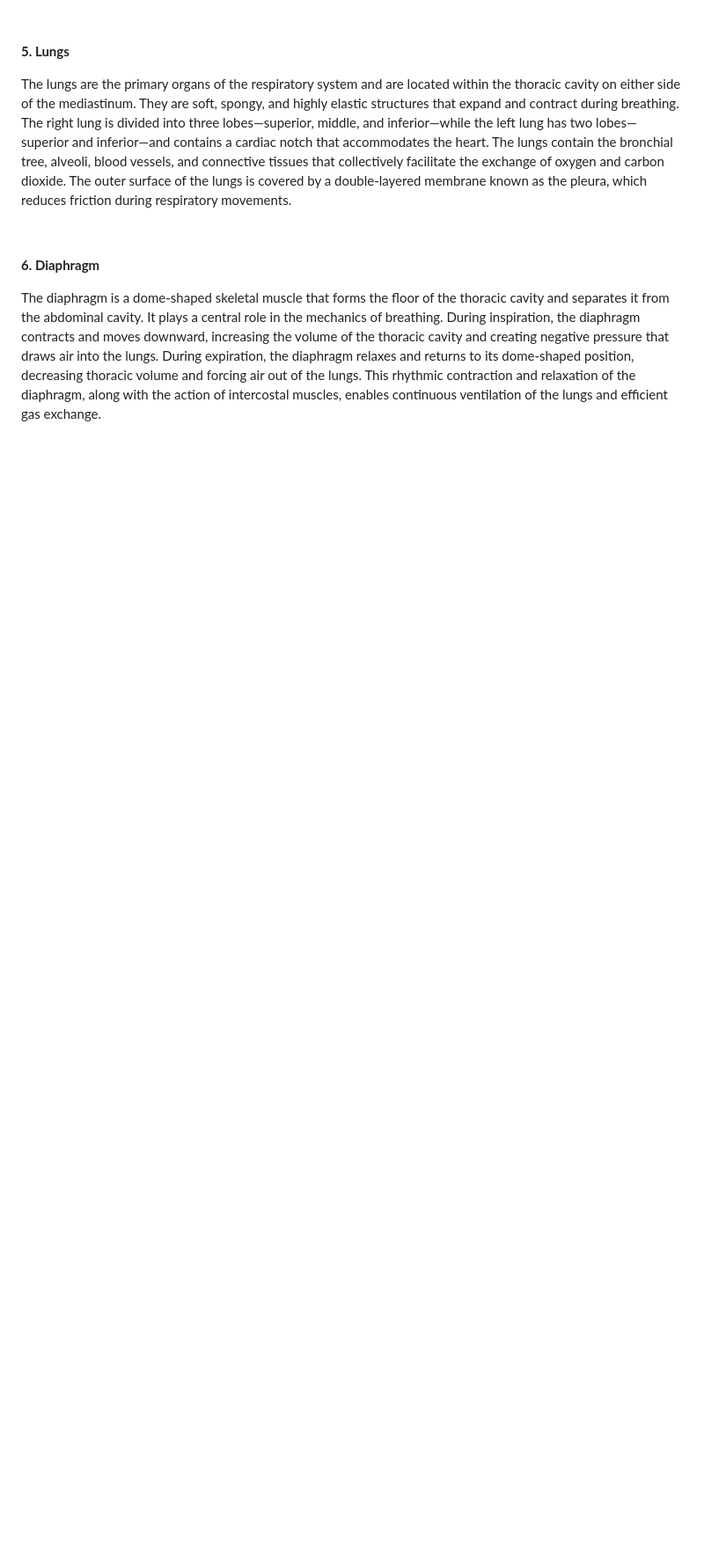
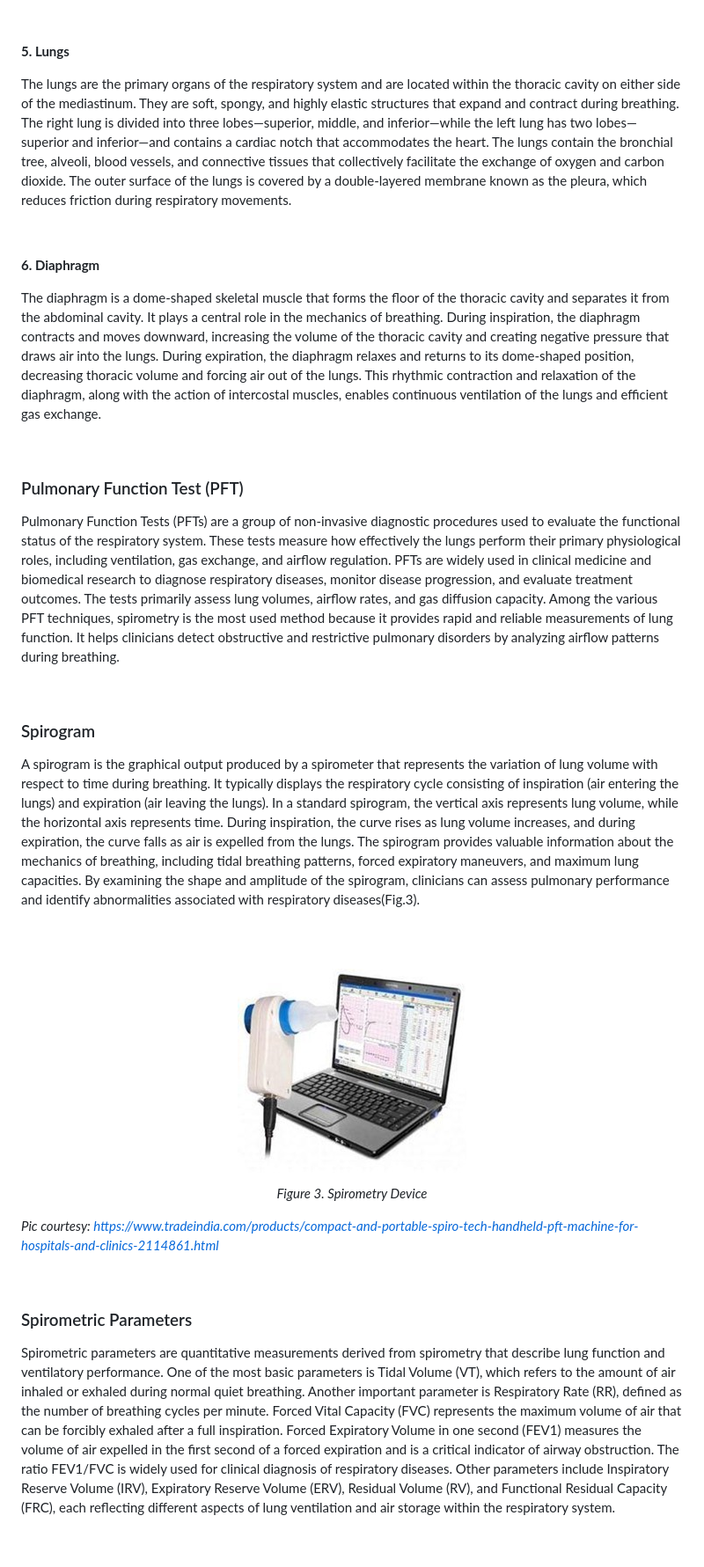
Before and after one commit to virtual-labs/exp-respiratory-model-amrt, a Markdown page: experiment/theory.md, the part around one of its changes. Shown at 88% size. Rendered like a GitHub page; blank space fills up the shorter version.

```diff
--- a/experiment/theory.md
+++ b/experiment/theory.md
@@ -103,3 +103,34 @@ The lungs are the primary organs of the respiratory system and are located withi
 The diaphragm is a dome-shaped skeletal muscle that forms the floor of the thoracic cavity and separates it from the abdominal cavity. It plays a central role in the mechanics of breathing. During inspiration, the diaphragm contracts and moves downward, increasing the volume of the thoracic cavity and creating negative pressure that draws air into the lungs. During expiration, the diaphragm relaxes and returns to its dome-shaped position, decreasing thoracic volume and forcing air out of the lungs. This rhythmic contraction and relaxation of the diaphragm, along with the action of intercostal muscles, enables continuous ventilation of the lungs and efficient gas exchange.
 
 &nbsp;
+
+
+### Pulmonary Function Test (PFT)
+
+Pulmonary Function Tests (PFTs) are a group of non-invasive diagnostic procedures used to evaluate the functional status of the respiratory system. These tests measure how effectively the lungs perform their primary physiological roles, including ventilation, gas exchange, and airflow regulation. PFTs are widely used in clinical medicine and biomedical research to diagnose respiratory diseases, monitor disease progression, and evaluate treatment outcomes. The tests primarily assess lung volumes, airflow rates, and gas diffusion capacity. Among the various PFT techniques, spirometry is the most used method because it provides rapid and reliable measurements of lung function. It helps clinicians detect obstructive and restrictive pulmonary disorders by analyzing airflow patterns during breathing.
+
+&nbsp;
+
+### Spirogram
+A spirogram is the graphical output produced by a spirometer that represents the variation of lung volume with respect to time during breathing. It typically displays the respiratory cycle consisting of inspiration (air entering the lungs) and expiration (air leaving the lungs). In a standard spirogram, the vertical axis represents lung volume, while the horizontal axis represents time. During inspiration, the curve rises as lung volume increases, and during expiration, the curve falls as air is expelled from the lungs. The spirogram provides valuable information about the mechanics of breathing, including tidal breathing patterns, forced expiratory maneuvers, and maximum lung capacities. By examining the shape and amplitude of the spirogram, clinicians can assess pulmonary performance and identify abnormalities associated with respiratory diseases(Fig.3).
+
+&nbsp;
+<p align="center">
+  <img src="images/3.jpg" title="Spirometry Device" />
+  <br />
+  <i>Figure 3. Spirometry Device
+
+Pic courtesy: https://www.tradeindia.com/products/compact-and-portable-spiro-tech-handheld-pft-machine-for-hospitals-and-clinics-2114861.html
+
+</i>
+</p>
+
+&nbsp;
+
+### Spirometric Parameters
+
+Spirometric parameters are quantitative measurements derived from spirometry that describe lung function and ventilatory performance. One of the most basic parameters is Tidal Volume (VT), which refers to the amount of air inhaled or exhaled during normal quiet breathing. Another important parameter is Respiratory Rate (RR), defined as the number of breathing cycles per minute. Forced Vital Capacity (FVC) represents the maximum volume of air that can be forcibly exhaled after a full inspiration. Forced Expiratory Volume in one second (FEV1) measures the volume of air expelled in the first second of a forced expiration and is a critical indicator of airway obstruction. The ratio FEV1/FVC is widely used for clinical diagnosis of respiratory diseases. Other parameters include Inspiratory Reserve Volume (IRV), Expiratory Reserve Volume (ERV), Residual Volume (RV), and Functional Residual Capacity (FRC), each reflecting different aspects of lung ventilation and air storage within the respiratory system.
+
+&nbsp;
+
+
```
Also changed, not shown: other parts of experiment/theory.md (+14 -0 lines).
